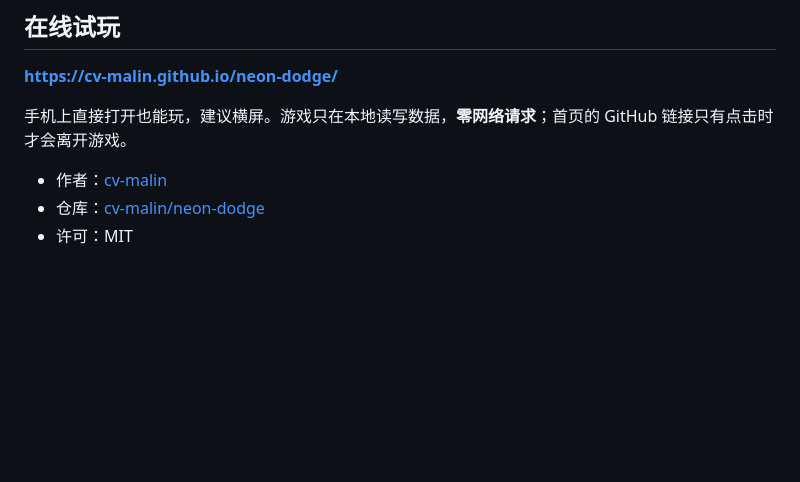
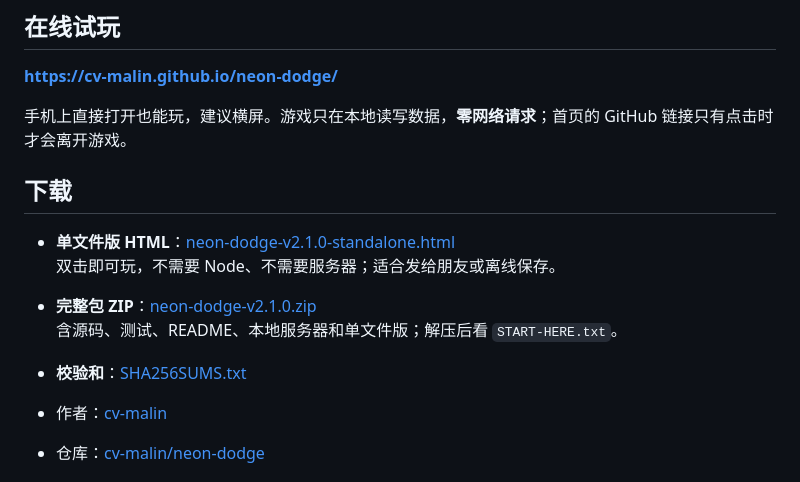
Before and after one commit to cv-malin/neon-dodge, a Markdown page: README.md, the part around the change. Rendered like a GitHub page; blank space fills up the shorter version.

```diff
--- a/README.md
+++ b/README.md
@@ -18,6 +18,14 @@ v2.1 加了三条让人想再打开的理由：**三档难度**、**每日挑战
 **https://cv-malin.github.io/neon-dodge/**
 
 手机上直接打开也能玩，建议横屏。游戏只在本地读写数据，**零网络请求**；首页的 GitHub 链接只有点击时才会离开游戏。
+
+## 下载
+
+- **单文件版 HTML**：[neon-dodge-v2.1.0-standalone.html](https://github.com/cv-malin/neon-dodge/releases/download/v2.1.0/neon-dodge-v2.1.0-standalone.html)
+  双击即可玩，不需要 Node、不需要服务器；适合发给朋友或离线保存。
+- **完整包 ZIP**：[neon-dodge-v2.1.0.zip](https://github.com/cv-malin/neon-dodge/releases/download/v2.1.0/neon-dodge-v2.1.0.zip)
+  含源码、测试、README、本地服务器和单文件版；解压后看 `START-HERE.txt`。
+- **校验和**：[SHA256SUMS.txt](https://github.com/cv-malin/neon-dodge/releases/download/v2.1.0/SHA256SUMS.txt)
 
 - 作者：[cv-malin](https://github.com/cv-malin)
 - 仓库：[cv-malin/neon-dodge](https://github.com/cv-malin/neon-dodge)
```
